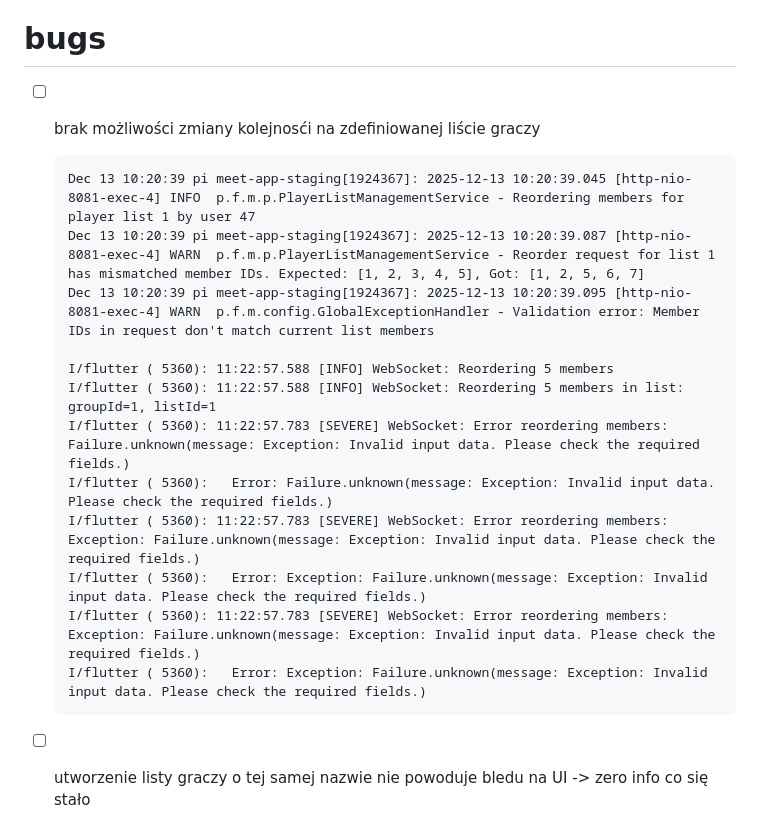
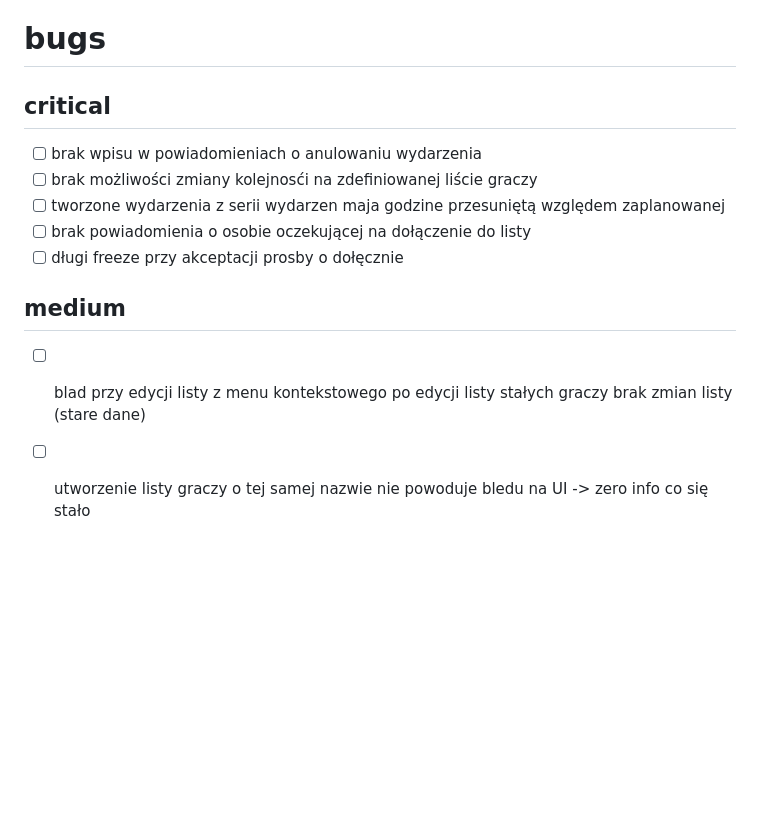
Before and after one commit to patrykdolata/patrykdolata.github.io, a Markdown page: bugs.md, the part around one of its changes. Rendered like a GitHub page; blank space fills up the shorter version.

````diff
--- a/bugs.md
+++ b/bugs.md
@@ -6,20 +6,15 @@
 - [ ] select all dla innych list graczy
 
 # bugs
+## critical
+- [ ] brak wpisu w powiadomieniach o anulowaniu wydarzenia
 - [ ] brak możliwości zmiany kolejnosći na zdefiniowanej liście graczy
-  ```
-  Dec 13 10:20:39 pi meet-app-staging[1924367]: 2025-12-13 10:20:39.045 [http-nio-8081-exec-4] INFO  p.f.m.p.PlayerListManagementService - Reordering members for player list 1 by user 47
-  Dec 13 10:20:39 pi meet-app-staging[1924367]: 2025-12-13 10:20:39.087 [http-nio-8081-exec-4] WARN  p.f.m.p.PlayerListManagementService - Reorder request for list 1 has mismatched member IDs. Expected: [1, 2, 3, 4, 5], Got: [1, 2, 5, 6, 7]
-  Dec 13 10:20:39 pi meet-app-staging[1924367]: 2025-12-13 10:20:39.095 [http-nio-8081-exec-4] WARN  p.f.m.config.GlobalExceptionHandler - Validation error: Member IDs in request don't match current list members
+- [ ] tworzone wydarzenia z serii wydarzen maja godzine przesuniętą względem zaplanowanej
+- [ ] brak powiadomienia o osobie oczekującej na dołączenie do listy
+- [ ] długi freeze przy akceptacji prosby o dołęcznie
 
-  I/flutter ( 5360): 11:22:57.588 [INFO] WebSocket: Reordering 5 members
-  I/flutter ( 5360): 11:22:57.588 [INFO] WebSocket: Reordering 5 members in list: groupId=1, listId=1
-  I/flutter ( 5360): 11:22:57.783 [SEVERE] WebSocket: Error reordering members: Failure.unknown(message: Exception: Invalid input data. Please check the required fields.)
-  I/flutter ( 5360):   Error: Failure.unknown(message: Exception: Invalid input data. Please check the required fields.)
-  I/flutter ( 5360): 11:22:57.783 [SEVERE] WebSocket: Error reordering members: Exception: Failure.unknown(message: Exception: Invalid input data. Please check the required fields.)
-  I/flutter ( 5360):   Error: Exception: Failure.unknown(message: Exception: Invalid input data. Please check the required fields.)
-  I/flutter ( 5360): 11:22:57.783 [SEVERE] WebSocket: Error reordering members: Exception: Failure.unknown(message: Exception: Invalid input data. Please check the required fields.)
-  I/flutter ( 5360):   Error: Exception: Failure.unknown(message: Exception: Invalid input data. Please check the required fields.)
+## medium
+- [ ] blad przy edycji listy z menu kontekstowego po edycji listy stałych graczy brak zmian listy (stare dane)
 - [ ] utworzenie listy graczy o tej samej nazwie nie powoduje bledu na UI -> zero info co się stało
   ```
   I/flutter ( 5360): 11:28:23.287 [INFO] WebSocket: Creating player list: groupId=1, name=środowa ekipa
````
Also changed, not shown: other parts of bugs.md (+11 -9 lines), manual-testing.md (+2 -2 lines).
